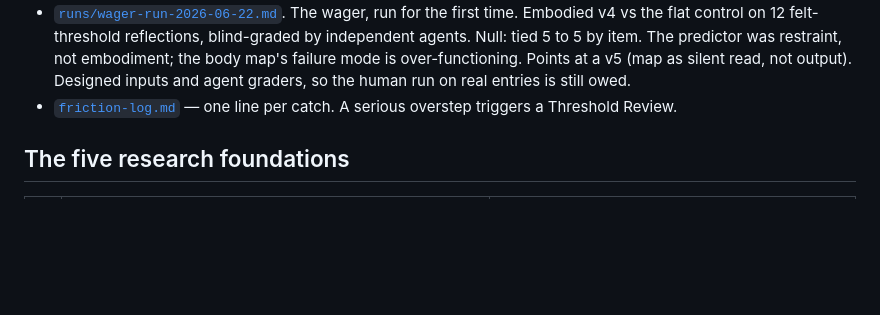
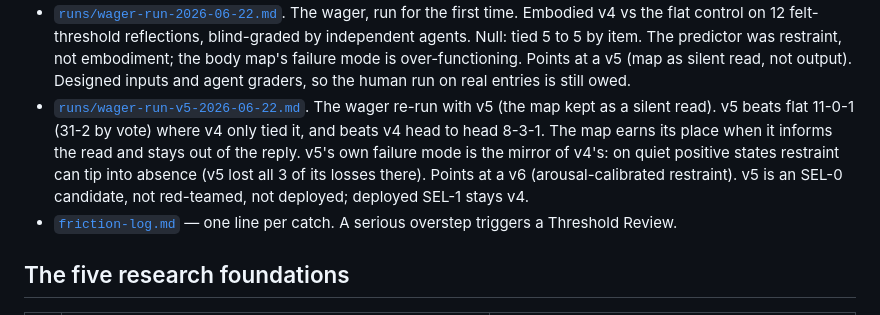
Before and after one commit to risaac09/alchemy, a Markdown page: methodology/embodied-ai/README.md, the part around the change. Drawn GitHub-style; blank space fills up the shorter version.

Commit message:
Embodied prompt v5 + wager re-run: the map earns its place as a silent read
v5 keeps the body map as a silent read and forbids it from surfacing as output
unless the person reaches for the body first. Everything else carried verbatim
from v4, including the red-teamed hard boundaries.

Wager re-run (blind, same 12 reflections, inline prompts, no contamination):
- v5 vs flat: v5 wins 11, loses 0, ties 1 (31-2 by vote). Where v4 tied flat,
  v5 beats it cleanly. The map earns its place when it informs the read and
  stays out of the reply.
- v5 vs v4: v5 wins 8, loses 3, ties 1 (25-8). Restraint beats surfacing.

Residual failure mode: v5's three losses are all quiet positive states where
restraint tipped into absence (too terse). Points at a v6 (arousal-calibrated
restraint): maximal restraint when charged, a little more presence when quiet.

v5 is an SEL-0 candidate, not red-teamed, not deployed. The deployed SEL-1
stays v4 until v5 passes the safety evals. Limits in the run record: designed
inputs not real entries, agent graders not human, emulated not pinned harness.

Co-Authored-By: Claude Opus 4.8 <noreply@anthropic.com>

```diff
--- a/methodology/embodied-ai/README.md
+++ b/methodology/embodied-ai/README.md
@@ -76,6 +76,14 @@ body vocabulary, and Information Metabolism Diagnostic.
   The predictor was restraint, not embodiment; the body map's failure mode is
   over-functioning. Points at a v5 (map as silent read, not output). Designed
   inputs and agent graders, so the human run on real entries is still owed.
+- [`runs/wager-run-v5-2026-06-22.md`](runs/wager-run-v5-2026-06-22.md). The
+  wager re-run with v5 (the map kept as a silent read). v5 beats flat 11-0-1
+  (31-2 by vote) where v4 only tied it, and beats v4 head to head 8-3-1. The
+  map earns its place when it informs the read and stays out of the reply. v5's
+  own failure mode is the mirror of v4's: on quiet positive states restraint
+  can tip into absence (v5 lost all 3 of its losses there). Points at a v6
+  (arousal-calibrated restraint). v5 is an SEL-0 candidate, not red-teamed,
+  not deployed; deployed SEL-1 stays v4.
 - [`friction-log.md`](friction-log.md) — one line per catch. A serious overstep
   triggers a Threshold Review.
 
```
Also changed, not shown: 2 other files.
